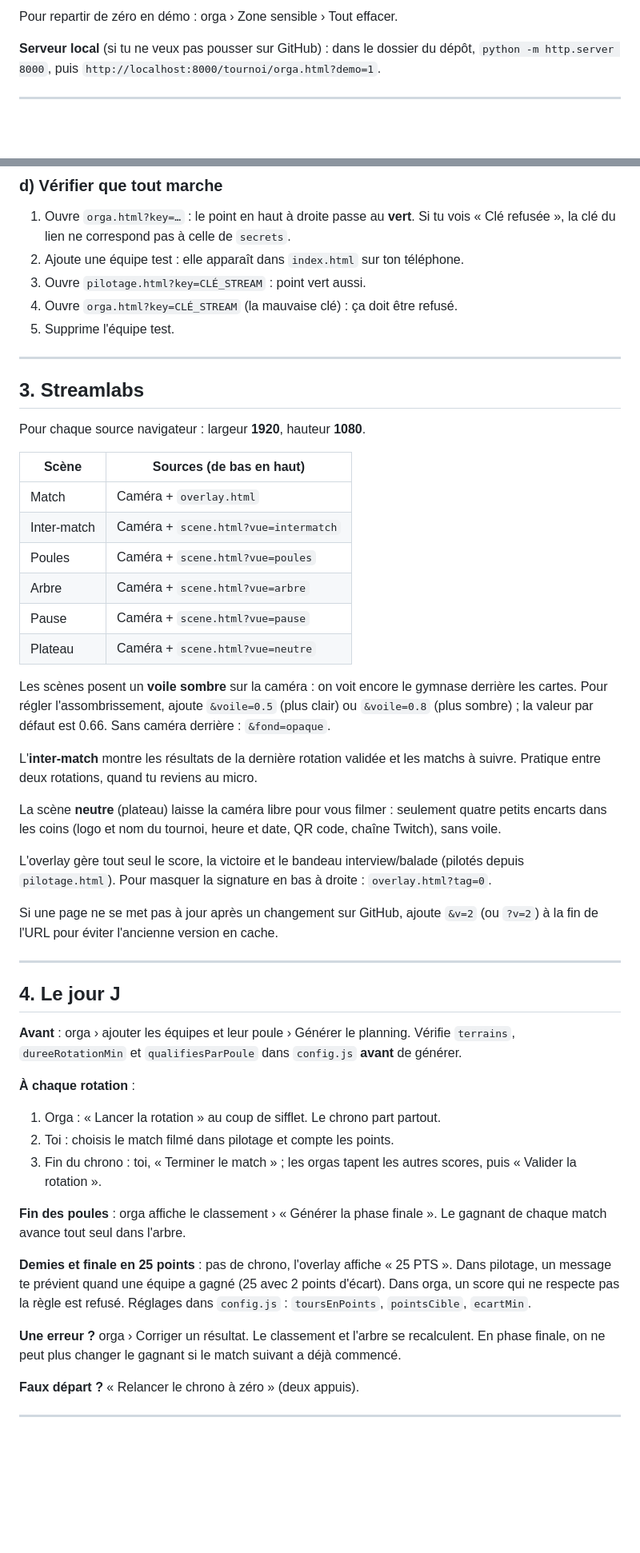
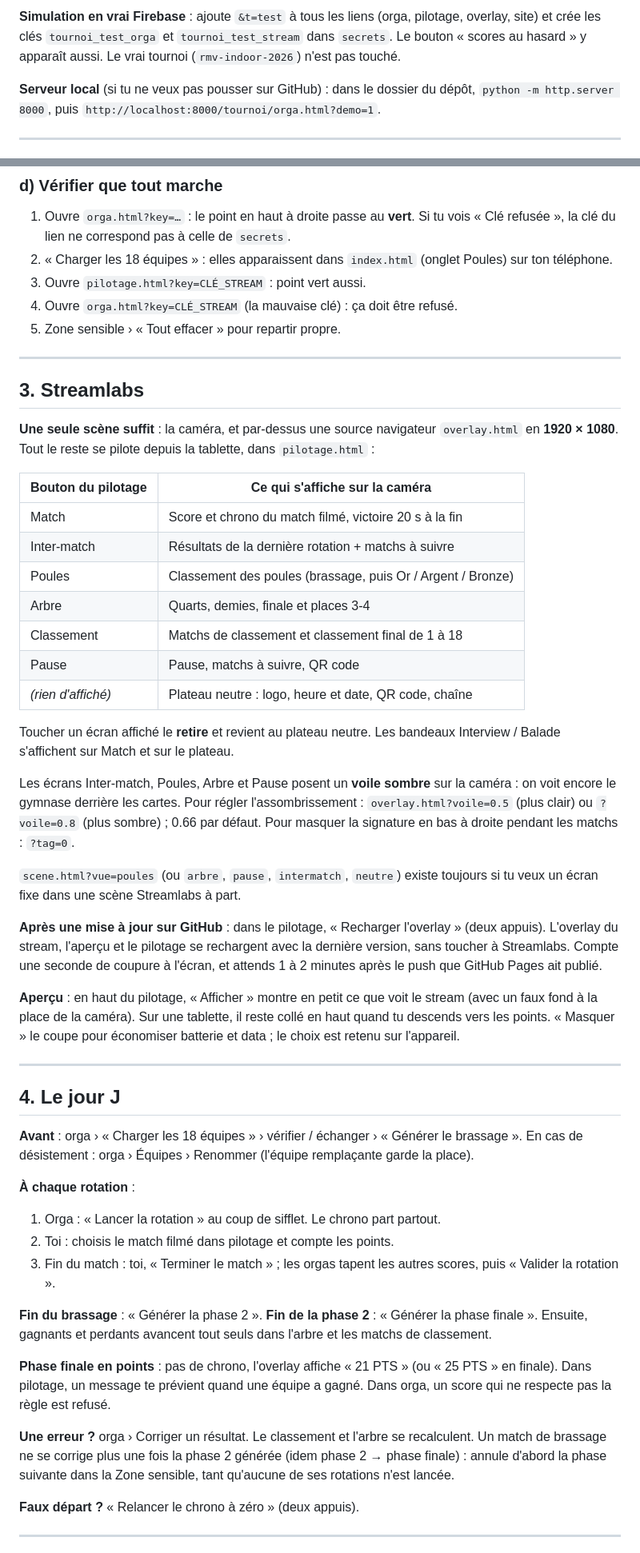
Before and after one commit to 6lexx/volley-overlay, a Markdown page: tournoi/README.md, 2 parts joined by grey strips. Shown at 80% size. GitHub-like rendering; blank space fills up the shorter version.

Commit message:
Revise README for tournament structure and file roles
Updated the README to reflect changes in file roles and tournament flow.

```diff
--- a/tournoi/README.md
+++ b/tournoi/README.md
@@ -48,5 +72,8 @@ Autre nombre d'équipes en démo : `orga.html?demo=1&equipes=16&parPoule=4`.
 
-Pour repartir de zéro en démo : orga › Zone sensible › Tout effacer.
+**Simulation en vrai Firebase** : ajoute `&t=test` à tous les liens (orga,
+pilotage, overlay, site) et crée les clés `tournoi_test_orga` et
+`tournoi_test_stream` dans `secrets`. Le bouton « scores au hasard » y apparaît
+aussi. Le vrai tournoi (`rmv-indoor-2026`) n'est pas touché.
 
 **Serveur local** (si tu ne veux pas pousser sur GitHub) : dans le dossier du dépôt,
 `python -m http.server 8000`, puis `http://localhost:8000/tournoi/orga.html?demo=1`.
@@ -117,70 +144,76 @@ Garde les liens avec clé hors du dépôt (notes du téléphone, message privé)
 
 1. Ouvre `orga.html?key=…` : le point en haut à droite passe au **vert**.
    Si tu vois « Clé refusée », la clé du lien ne correspond pas à celle de `secrets`.
-2. Ajoute une équipe test : elle apparaît dans `index.html` sur ton téléphone.
+2. « Charger les 18 équipes » : elles apparaissent dans `index.html` (onglet Poules) sur ton téléphone.
 3. Ouvre `pilotage.html?key=CLÉ_STREAM` : point vert aussi.
 4. Ouvre `orga.html?key=CLÉ_STREAM` (la mauvaise clé) : ça doit être refusé.
-5. Supprime l'équipe test.
+5. Zone sensible › « Tout effacer » pour repartir propre.
 
 ---
 
 ## 3. Streamlabs
 
-Pour chaque source navigateur : largeur **1920**, hauteur **1080**.
+**Une seule scène suffit** : la caméra, et par-dessus une source navigateur
+`overlay.html` en **1920 × 1080**. Tout le reste se pilote depuis la tablette,
+dans `pilotage.html` :
 
-| Scène | Sources (de bas en haut) |
+| Bouton du pilotage | Ce qui s'affiche sur la caméra |
 |---|---|
-| Match | Caméra + `overlay.html` |
-| Inter-match | Caméra + `scene.html?vue=intermatch` |
-| Poules | Caméra + `scene.html?vue=poules` |
-| Arbre | Caméra + `scene.html?vue=arbre` |
-| Pause | Caméra + `scene.html?vue=pause` |
-| Plateau | Caméra + `scene.html?vue=neutre` |
+| Match | Score et chrono du match filmé, victoire 20 s à la fin |
+| Inter-match | Résultats de la dernière rotation + matchs à suivre |
+| Poules | Classement des poules (brassage, puis Or / Argent / Bronze) |
+| Arbre | Quarts, demies, finale et places 3-4 |
+| Classement | Matchs de classement et classement final de 1 à 18 |
+| Pause | Pause, matchs à suivre, QR code |
+| *(rien d'affiché)* | Plateau neutre : logo, heure et date, QR code, chaîne |
 
-Les scènes posent un **voile sombre** sur la caméra : on voit encore le gymnase
-derrière les cartes. Pour régler l'assombrissement, ajoute `&voile=0.5` (plus clair)
-ou `&voile=0.8` (plus sombre) ; la valeur par défaut est 0.66.
-Sans caméra derrière : `&fond=opaque`.
+Toucher un écran affiché le **retire** et revient au plateau neutre.
+Les bandeaux Interview / Balade s'affichent sur Match et sur le plateau.
 
-L'**inter-match** montre les résultats de la dernière rotation validée et les
-matchs à suivre. Pratique entre deux rotations, quand tu reviens au micro.
+Les écrans Inter-match, Poules, Arbre et Pause posent un **voile sombre** sur la
+caméra : on voit encore le gymnase derrière les cartes. Pour régler
+l'assombrissement : `overlay.html?voile=0.5` (plus clair) ou `?voile=0.8`
+(plus sombre) ; 0.66 par défaut. Pour masquer la signature en bas à droite
+pendant les matchs : `?tag=0`.
 
-La scène **neutre** (plateau) laisse la caméra libre pour vous filmer : seulement
-quatre petits encarts dans les coins (logo et nom du tournoi, heure et date,
-QR code, chaîne Twitch), sans voile.
+`scene.html?vue=poules` (ou `arbre`, `pause`, `intermatch`, `neutre`) existe
+toujours si tu veux un écran fixe dans une scène Streamlabs à part.
 
-L'overlay gère tout seul le score, la victoire et le bandeau interview/balade
-(pilotés depuis `pilotage.html`). Pour masquer la signature en bas à droite :
-`overlay.html?tag=0`.
+**Après une mise à jour sur GitHub** : dans le pilotage, « Recharger l'overlay »
+(deux appuis). L'overlay du stream, l'aperçu et le pilotage se rechargent avec la
+dernière version, sans toucher à Streamlabs. Compte une seconde de coupure à
+l'écran, et attends 1 à 2 minutes après le push que GitHub Pages ait publié.
 
-Si une page ne se met pas à jour après un changement sur GitHub, ajoute `&v=2`
-(ou `?v=2`) à la fin de l'URL pour éviter l'ancienne version en cache.
+**Aperçu** : en haut du pilotage, « Afficher » montre en petit ce que voit le
+stream (avec un faux fond à la place de la caméra). Sur une tablette, il reste
+collé en haut quand tu descends vers les points. « Masquer » le coupe pour
+économiser batterie et data ; le choix est retenu sur l'appareil.
 
 ---
 
 ## 4. Le jour J
 
-**Avant** : orga › ajouter les équipes et leur poule › Générer le planning.
-Vérifie `terrains`, `dureeRotationMin` et `qualifiesParPoule` dans `config.js`
-**avant** de générer.
+**Avant** : orga › « Charger les 18 équipes » › vérifier / échanger › « Générer le brassage ».
+En cas de désistement : orga › Équipes › Renommer (l'équipe remplaçante garde la place).
 
 **À chaque rotation** :
 1. Orga : « Lancer la rotation » au coup de sifflet. Le chrono part partout.
 2. Toi : choisis le match filmé dans pilotage et compte les points.
-3. Fin du chrono : toi, « Terminer le match » ; les orgas tapent les autres scores,
+3. Fin du match : toi, « Terminer le match » ; les orgas tapent les autres scores,
    puis « Valider la rotation ».
 
-**Fin des poules** : orga affiche le classement › « Générer la phase finale ».
-Le gagnant de chaque match avance tout seul dans l'arbre.
+**Fin du brassage** : « Générer la phase 2 ». **Fin de la phase 2** : « Générer la
+phase finale ». Ensuite, gagnants et perdants avancent tout seuls dans l'arbre et
+les matchs de classement.
 
-**Demies et finale en 25 points** : pas de chrono, l'overlay affiche « 25 PTS ».
-Dans pilotage, un message te prévient quand une équipe a gagné (25 avec 2 points
-d'écart). Dans orga, un score qui ne respecte pas la règle est refusé.
-Réglages dans `config.js` : `toursEnPoints`, `pointsCible`, `ecartMin`.
+**Phase finale en points** : pas de chrono, l'overlay affiche « 21 PTS » (ou
+« 25 PTS » en finale). Dans pilotage, un message te prévient quand une équipe a
+gagné. Dans orga, un score qui ne respecte pas la règle est refusé.
 
 **Une erreur ?** orga › Corriger un résultat. Le classement et l'arbre se
-recalculent. En phase finale, on ne peut plus changer le gagnant si le match
-suivant a déjà commencé.
+recalculent. Un match de brassage ne se corrige plus une fois la phase 2 générée
+(idem phase 2 → phase finale) : annule d'abord la phase suivante dans la Zone
+sensible, tant qu'aucune de ses rotations n'est lancée.
 
 **Faux départ ?** « Relancer le chrono à zéro » (deux appuis).
 
```
Also changed, not shown: other parts of tournoi/README.md (+46 -21 lines).
